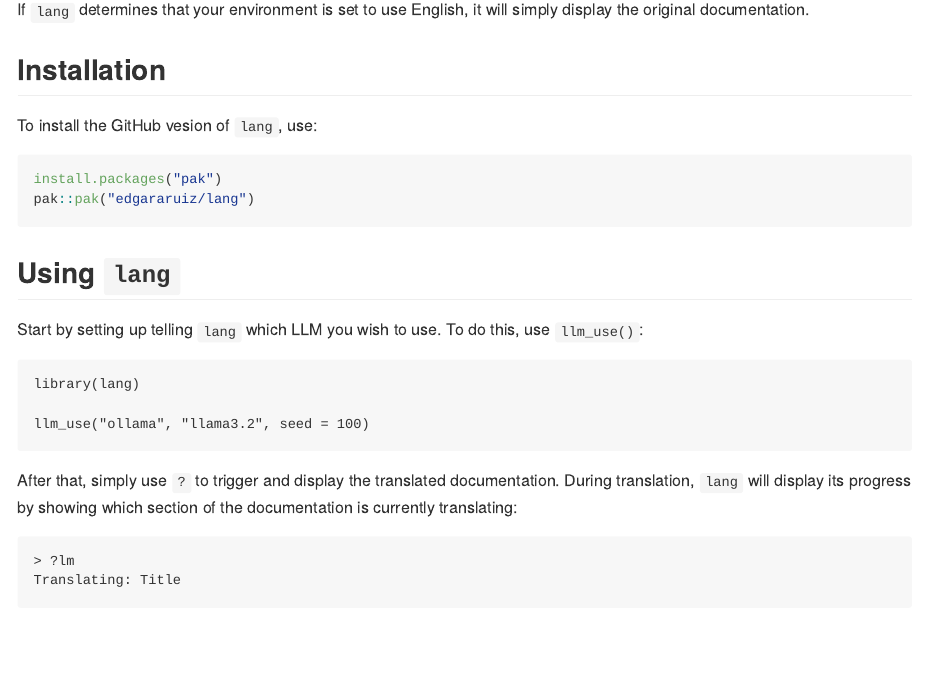
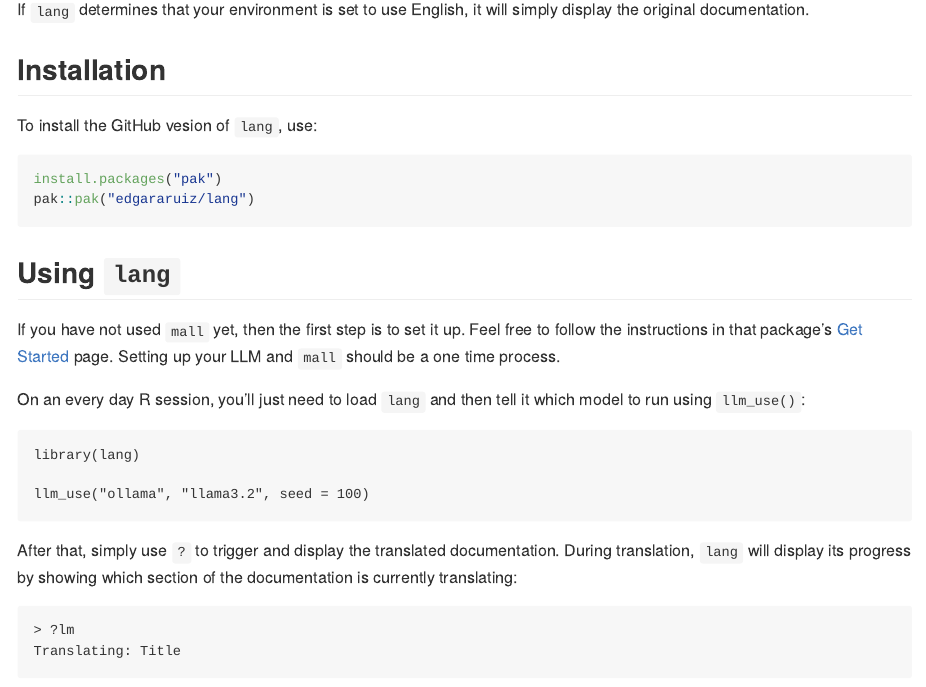
Before and after one commit to mlverse/lang, an R Markdown document (README.Rmd): the page in a window 1100 px wide, from 550 px down. The pictures show the output file README.md that the author committed with the source, drawn offline in the style of GitHub.

Commit message:
Adds lm screenshot, and Get Started with mall part

````diff
--- a/README.Rmd
+++ b/README.Rmd
@@ -57,8 +57,13 @@ pak::pak("edgararuiz/lang")
 
 ## Using `lang`
 
-Start by setting up telling `lang` which LLM you wish to use. To do this, use
-`llm_use()`:
+If you have not used `mall` yet, then the first step is to set it up. Feel free
+to follow the instructions in that package's
+[Get Started](https://mlverse.github.io/mall/#get-started) page. Setting up
+your LLM and `mall` should be a one time process.
+
+On an every day R session, you'll just need to load `lang` and then tell
+it which model to run using `llm_use()`:
 
 ```
 library(lang)
````
Also changed, not shown: README.md, README.Rmd (7 more changed lines), 1 other file.
